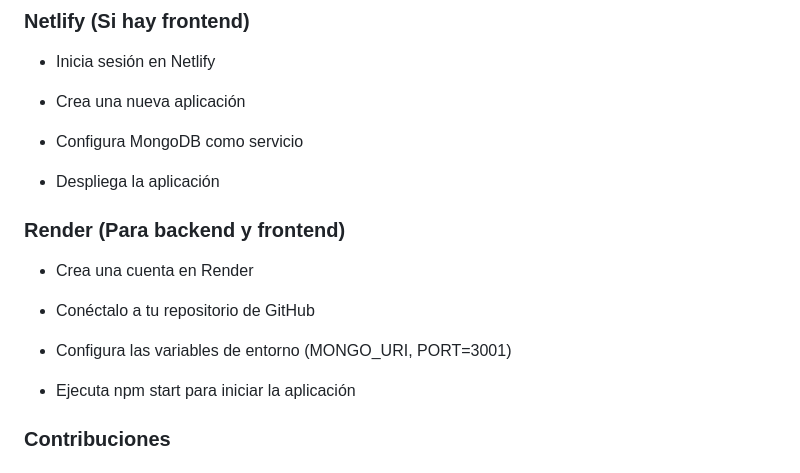
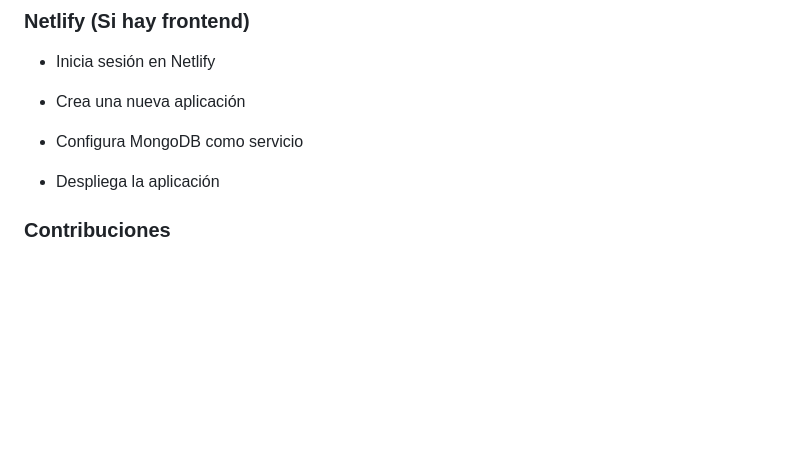
Before and after one commit to CXarlosss/ProyectoFinal, a Markdown page: README.md, the part around the change. GitHub-like rendering; blank space fills up the shorter version.

```diff
--- a/README.md
+++ b/README.md
@@ -100,15 +100,7 @@ Desde el archivo `package.json`, puedes ejecutar los siguientes comandos:
 
 - Despliega la aplicación
 
-###  Render (Para backend y frontend)
 
-- Crea una cuenta en Render
-
-- Conéctalo a tu repositorio de GitHub
-
-- Configura las variables de entorno (MONGO_URI, PORT=3001)
-
-- Ejecuta npm start para iniciar la aplicación
 
 ###  Contribuciones
 
```
